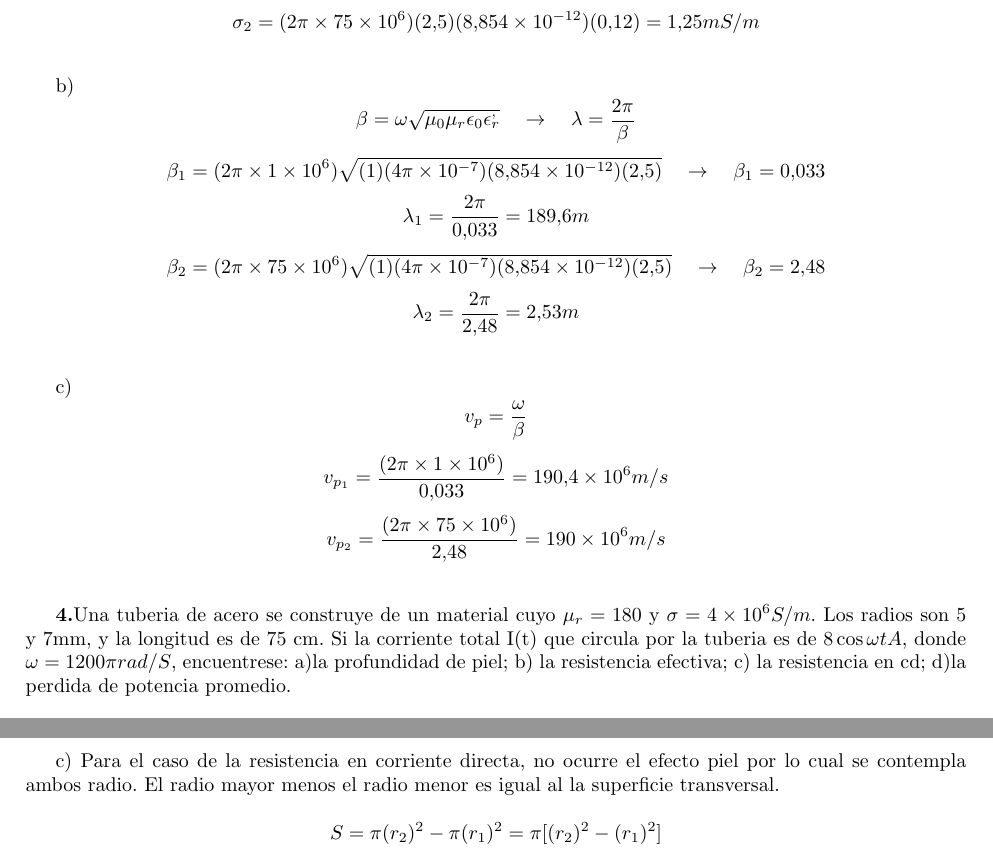
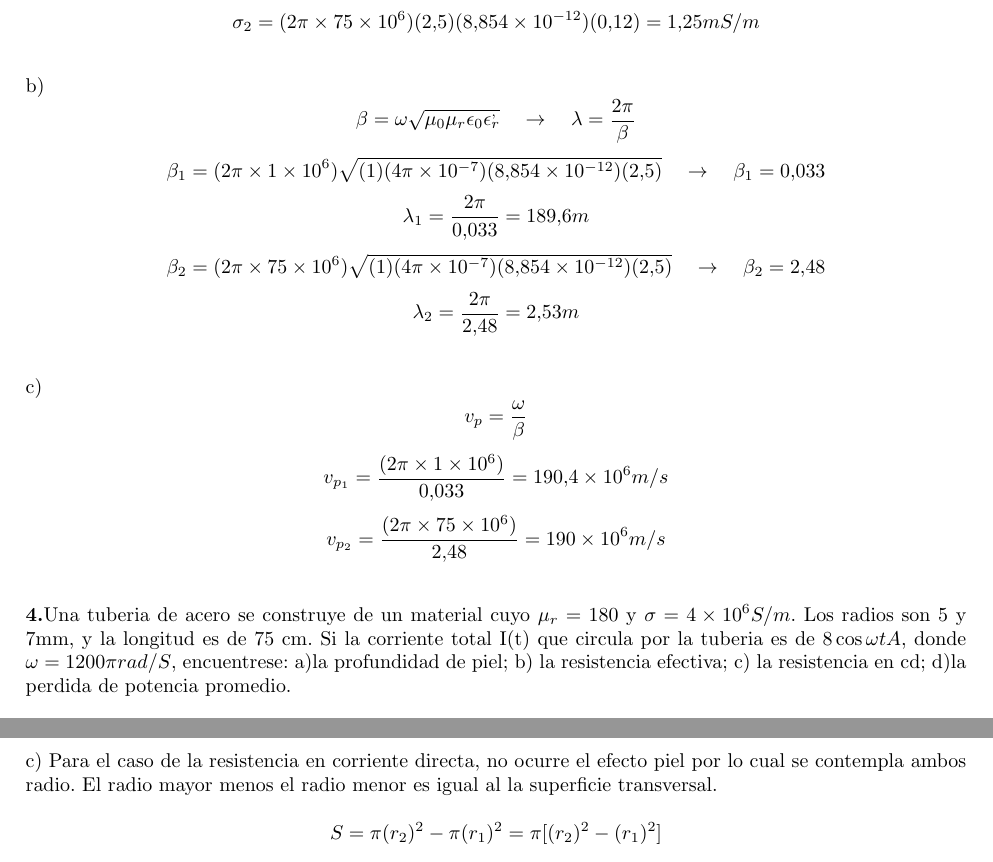
Before and after one commit to JoseAng-cyber/Ejercicios_Electro_P1, a LaTeX document (Ejercicios_Parcial_1.tex): two parts of pages 3 and 4 of 4, joined at a grey line, cut so that both start at the same text. Compiled offline with pdfLaTeX.

Commit message:
Repare las sangrias

```diff
--- a/Ejercicios_Parcial_1.tex
+++ b/Ejercicios_Parcial_1.tex
@@ -105,7 +105,7 @@ b) $\lambda$ a 1 y $75MHz$; c) $v_p$ a 1 y $75MHz$.
 
 \vspace{0.5cm}
 
-b)
+\noindent b)
 \[ \beta=\omega\sqrt{\mu_0\mu_r\epsilon_0\epsilon_r^,} \quad \rightarrow \quad \lambda=\frac{2\pi}{\beta}\]
 \[\beta_1=(2\pi \times 1\times10^6)\sqrt{(1)(4\pi\times10^{-7})(8.854\times10^{-12})(2.5)} \quad \rightarrow \quad \beta_1=0.033\]
 \[\lambda_1=\frac{2\pi}{0.033}=189.6m\]
@@ -114,14 +114,14 @@ b)
 
 \vspace{0.5cm}
 
-c) \[v_p=\frac{\omega}{\beta} \]
+\noindent c) \[v_p=\frac{\omega}{\beta} \]
 \[v_{p_1}=\frac{(2\pi\times1\times10^6)}{0.033}=190.4\times10^6m/s\]
 \[v_{p_2}=\frac{(2\pi\times75\times10^6)}{2.48}=190\times10^6m/s\]
 
 \vspace{0.5cm}
 
 \stepcounter{ejercicio}
-\textbf{\theejercicio.}Una tuberia de acero se construye de un material cuyo $\mu_r=180$ y $\sigma=4\times 10^6S/m$. Los radios son 5 y 7mm, y la longitud es de 75 cm. Si la corriente total I(t) que circula por la tuberia es de $8\cos\omega t A$, donde $\omega=1200\pi rad/S$, encuentrese: a)la profundidad de piel; b) la resistencia efectiva; c) la resistencia en cd; d)la perdida de potencia promedio.
+\noindent \textbf{\theejercicio.}Una tuberia de acero se construye de un material cuyo $\mu_r=180$ y $\sigma=4\times 10^6S/m$. Los radios son 5 y 7mm, y la longitud es de 75 cm. Si la corriente total I(t) que circula por la tuberia es de $8\cos\omega t A$, donde $\omega=1200\pi rad/S$, encuentrese: a)la profundidad de piel; b) la resistencia efectiva; c) la resistencia en cd; d)la perdida de potencia promedio.
 
 \vspace{0.5cm}
 
@@ -137,7 +137,7 @@ c) \[v_p=\frac{\omega}{\beta} \]
 
 \vspace{0.5cm}
 
-c) Para el caso de la resistencia en corriente directa, no ocurre el efecto piel por lo cual se contempla ambos radio. El radio mayor menos el radio menor es igual al la superficie transversal.
+\noindent c) Para el caso de la resistencia en corriente directa, no ocurre el efecto piel por lo cual se contempla ambos radio. El radio mayor menos el radio menor es igual al la superficie transversal.
 
 \[S=\pi (r_2)^2 -\pi (r_1)^2 = \pi[(r_2)^2-(r_1)^2]\]
 \[R=\frac{L}{\sigma\pi[(r_2)^2-(r_1)^2] }=\frac{75m}{(4\times10^6)\pi[(7\times10^{-3})^2-(5\times 10^{-3})^2]}=0.259\Omega\]
```
Also changed, not shown: Ejercicios_Parcial_1.pdf, 4 other files.
